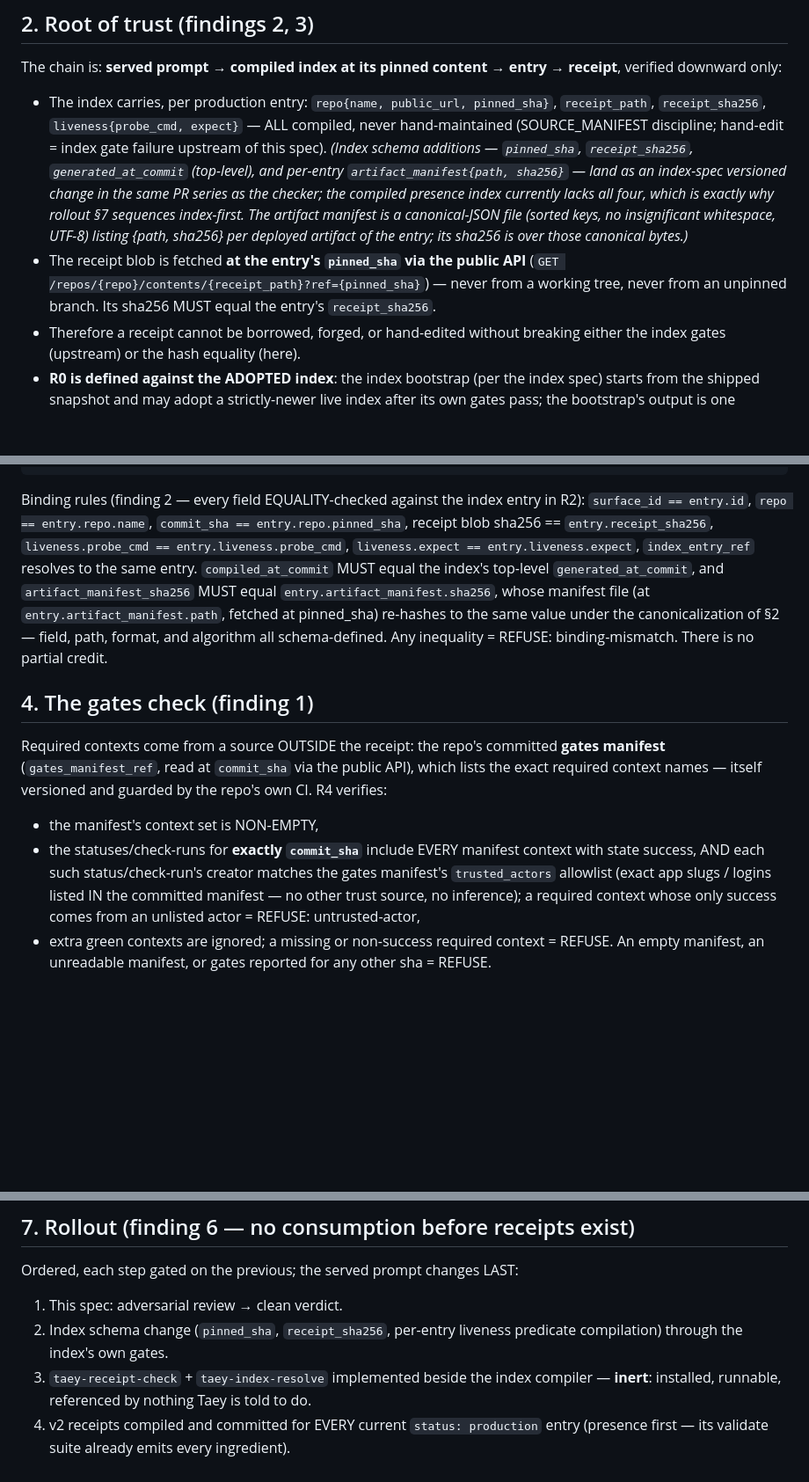
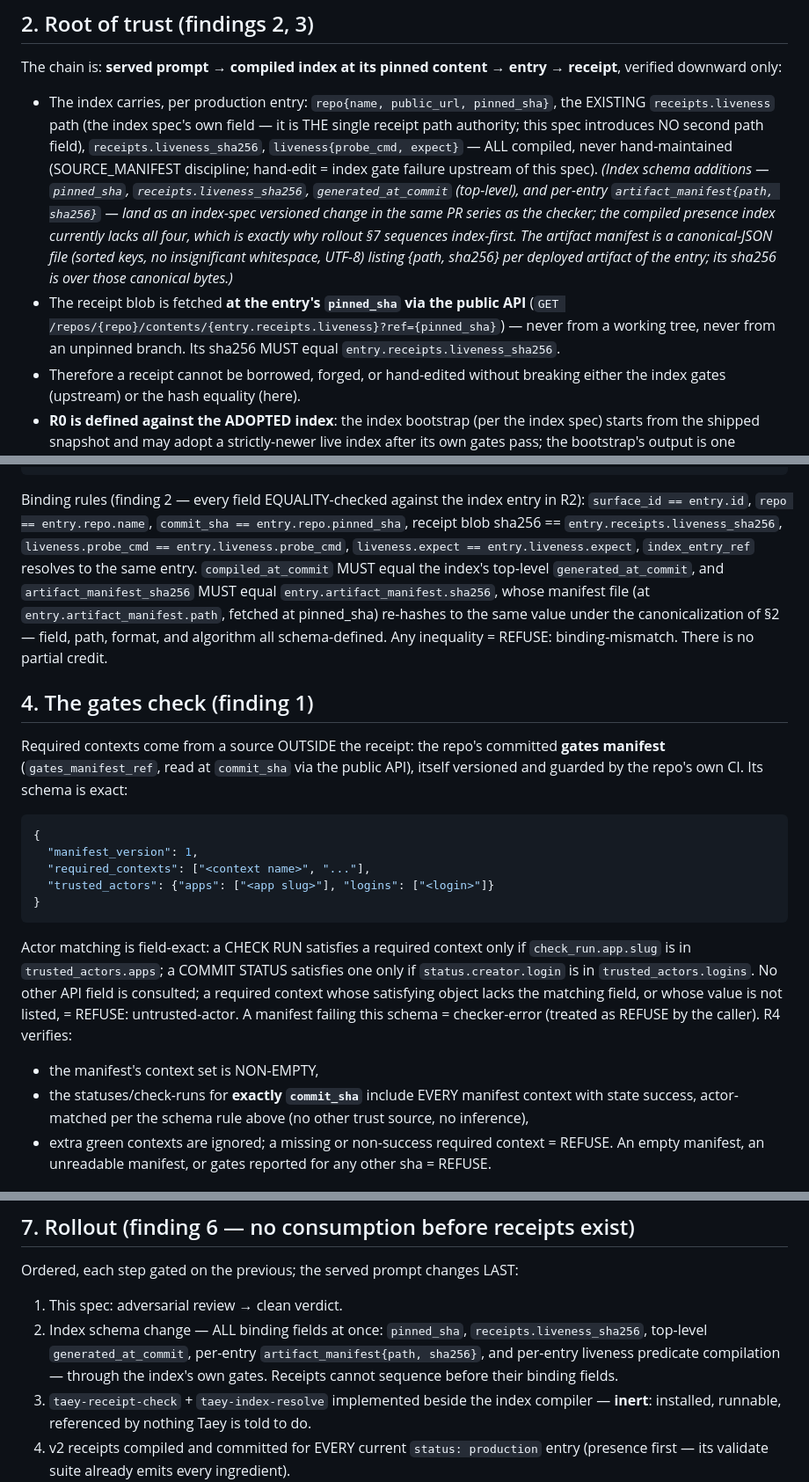
Before and after one commit to palios-taey/taey-presence, a Markdown page: serving/knowledge_index/TAEY_PRODUCTION_RECEIPT_SPEC.md, 3 parts joined by grey strips. Shown at 88% size. Rendered like a GitHub page; blank space fills up the shorter version.

Commit message:
spec v2.2: receipts.liveness is the single path authority (no second field), gates manifest gets an exact schema with field-exact actor matching (check_run.app.slug / status.creator.login), rollout step 2 enumerates every binding field
Co-Authored-By: Claude Fable 5 <noreply@anthropic.com>

````diff
--- a/serving/knowledge_index/TAEY_PRODUCTION_RECEIPT_SPEC.md
+++ b/serving/knowledge_index/TAEY_PRODUCTION_RECEIPT_SPEC.md
@@ -28,10 +28,12 @@ correct outcome; working around one is the failure.
 The chain is: **served prompt → compiled index at its pinned content → entry → receipt**,
 verified downward only:
 
-- The index carries, per production entry: `repo{name, public_url, pinned_sha}`,
-  `receipt_path`, `receipt_sha256`, `liveness{probe_cmd, expect}` — ALL compiled, never
-  hand-maintained (SOURCE_MANIFEST discipline; hand-edit = index gate failure upstream of
-  this spec). *(Index schema additions — `pinned_sha`, `receipt_sha256`, `generated_at_commit`
+- The index carries, per production entry: `repo{name, public_url, pinned_sha}`, the
+  EXISTING `receipts.liveness` path (the index spec's own field — it is THE single receipt
+  path authority; this spec introduces NO second path field), `receipts.liveness_sha256`,
+  `liveness{probe_cmd, expect}` — ALL compiled, never hand-maintained (SOURCE_MANIFEST
+  discipline; hand-edit = index gate failure upstream of this spec). *(Index schema
+  additions — `pinned_sha`, `receipts.liveness_sha256`, `generated_at_commit`
   (top-level), and per-entry `artifact_manifest{path, sha256}` — land as an index-spec
   versioned change in the same PR series as the checker; the compiled presence index
   currently lacks all four, which is exactly why rollout §7 sequences index-first. The
@@ -39,8 +41,8 @@ verified downward only:
   UTF-8) listing {path, sha256} per deployed artifact of the entry; its sha256 is over
   those canonical bytes.)*
 - The receipt blob is fetched **at the entry's `pinned_sha` via the public API**
-  (`GET /repos/{repo}/contents/{receipt_path}?ref={pinned_sha}`) — never from a working
-  tree, never from an unpinned branch. Its sha256 MUST equal the entry's `receipt_sha256`.
+  (`GET /repos/{repo}/contents/{entry.receipts.liveness}?ref={pinned_sha}`) — never from a working
+  tree, never from an unpinned branch. Its sha256 MUST equal `entry.receipts.liveness_sha256`.
 - Therefore a receipt cannot be borrowed, forged, or hand-edited without breaking either
   the index gates (upstream) or the hash equality (here).
 - **R0 is defined against the ADOPTED index**: the index bootstrap (per the index spec)
@@ -72,7 +74,7 @@ verified downward only:
 
 Binding rules (finding 2 — every field EQUALITY-checked against the index entry in R2):
 `surface_id == entry.id`, `repo == entry.repo.name`, `commit_sha == entry.repo.pinned_sha`,
-receipt blob sha256 == `entry.receipt_sha256`, `liveness.probe_cmd == entry.liveness.probe_cmd`,
+receipt blob sha256 == `entry.receipts.liveness_sha256`, `liveness.probe_cmd == entry.liveness.probe_cmd`,
 `liveness.expect == entry.liveness.expect`, `index_entry_ref` resolves to the same entry.
 `compiled_at_commit` MUST equal the index's top-level `generated_at_commit`, and
 `artifact_manifest_sha256` MUST equal `entry.artifact_manifest.sha256`, whose manifest file
@@ -83,15 +85,28 @@ Any inequality = REFUSE: binding-mismatch. There is no partial credit.
 ## 4. The gates check (finding 1)
 
 Required contexts come from a source OUTSIDE the receipt: the repo's committed
-**gates manifest** (`gates_manifest_ref`, read at `commit_sha` via the public API), which
-lists the exact required context names — itself versioned and guarded by the repo's own CI.
+**gates manifest** (`gates_manifest_ref`, read at `commit_sha` via the public API),
+itself versioned and guarded by the repo's own CI. Its schema is exact:
+
+```json
+{
+  "manifest_version": 1,
+  "required_contexts": ["<context name>", "..."],
+  "trusted_actors": {"apps": ["<app slug>"], "logins": ["<login>"]}
+}
+```
+
+Actor matching is field-exact: a CHECK RUN satisfies a required context only if
+`check_run.app.slug` is in `trusted_actors.apps`; a COMMIT STATUS satisfies one only if
+`status.creator.login` is in `trusted_actors.logins`. No other API field is consulted; a
+required context whose satisfying object lacks the matching field, or whose value is not
+listed, = REFUSE: untrusted-actor. A manifest failing this schema = checker-error
+(treated as REFUSE by the caller).
 R4 verifies:
 - the manifest's context set is NON-EMPTY,
 - the statuses/check-runs for **exactly `commit_sha`** include EVERY manifest context with
-  state success, AND each such status/check-run's creator matches the gates manifest's
-  `trusted_actors` allowlist (exact app slugs / logins listed IN the committed manifest —
-  no other trust source, no inference); a required context whose only success comes from an
-  unlisted actor = REFUSE: untrusted-actor,
+  state success, actor-matched per the schema rule above (no other trust source, no
+  inference),
 - extra green contexts are ignored; a missing or non-success required context = REFUSE.
 An empty manifest, an unreadable manifest, or gates reported for any other sha = REFUSE.
 
@@ -140,8 +155,10 @@ NON-CONFORMING by definition and are recompiled during rollout — they never pa
 Ordered, each step gated on the previous; the served prompt changes LAST:
 
 1. This spec: adversarial review → clean verdict.
-2. Index schema change (`pinned_sha`, `receipt_sha256`, per-entry liveness predicate
-   compilation) through the index's own gates.
+2. Index schema change — ALL binding fields at once: `pinned_sha`,
+   `receipts.liveness_sha256`, top-level `generated_at_commit`, per-entry
+   `artifact_manifest{path, sha256}`, and per-entry liveness predicate compilation —
+   through the index's own gates. Receipts cannot sequence before their binding fields.
 3. `taey-receipt-check` + `taey-index-resolve` implemented beside the index compiler —
    **inert**: installed, runnable, referenced by nothing Taey is told to do.
 4. v2 receipts compiled and committed for EVERY current `status: production` entry
````
Also changed, not shown: other parts of serving/knowledge_index/TAEY_PRODUCTION_RECEIPT_SPEC.md (+1 -1 lines).
